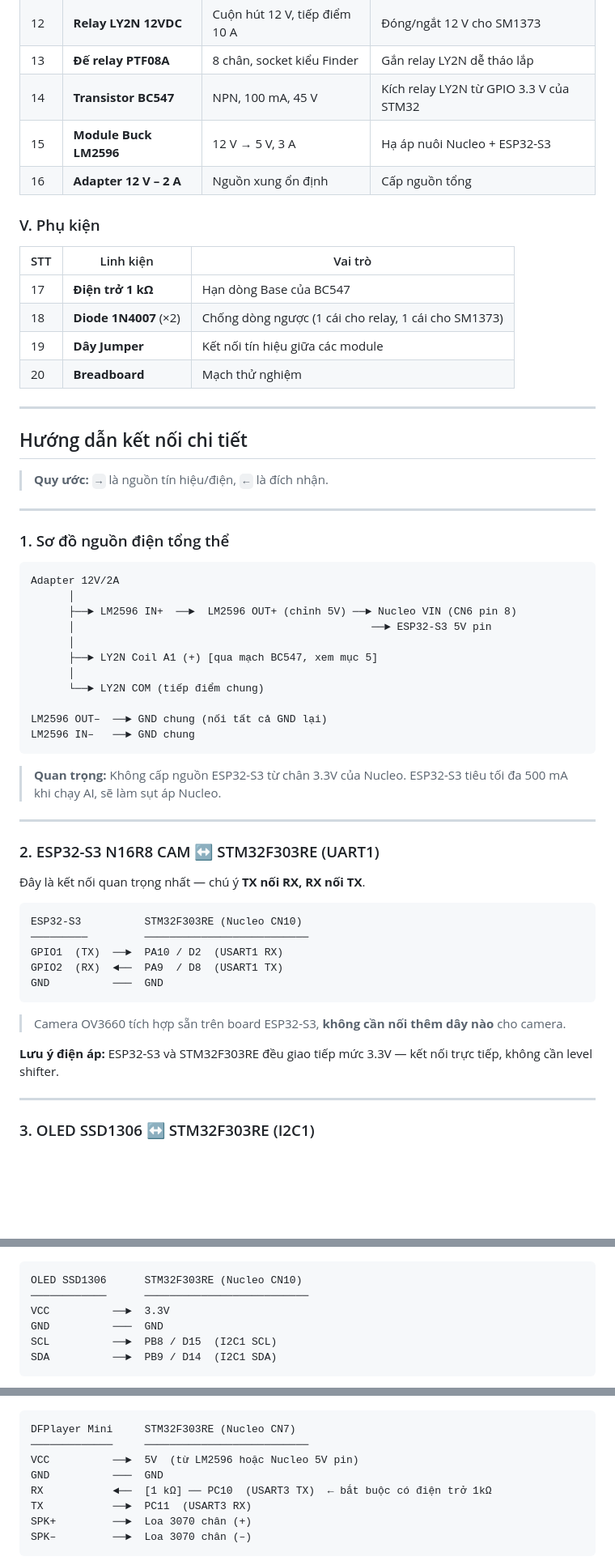
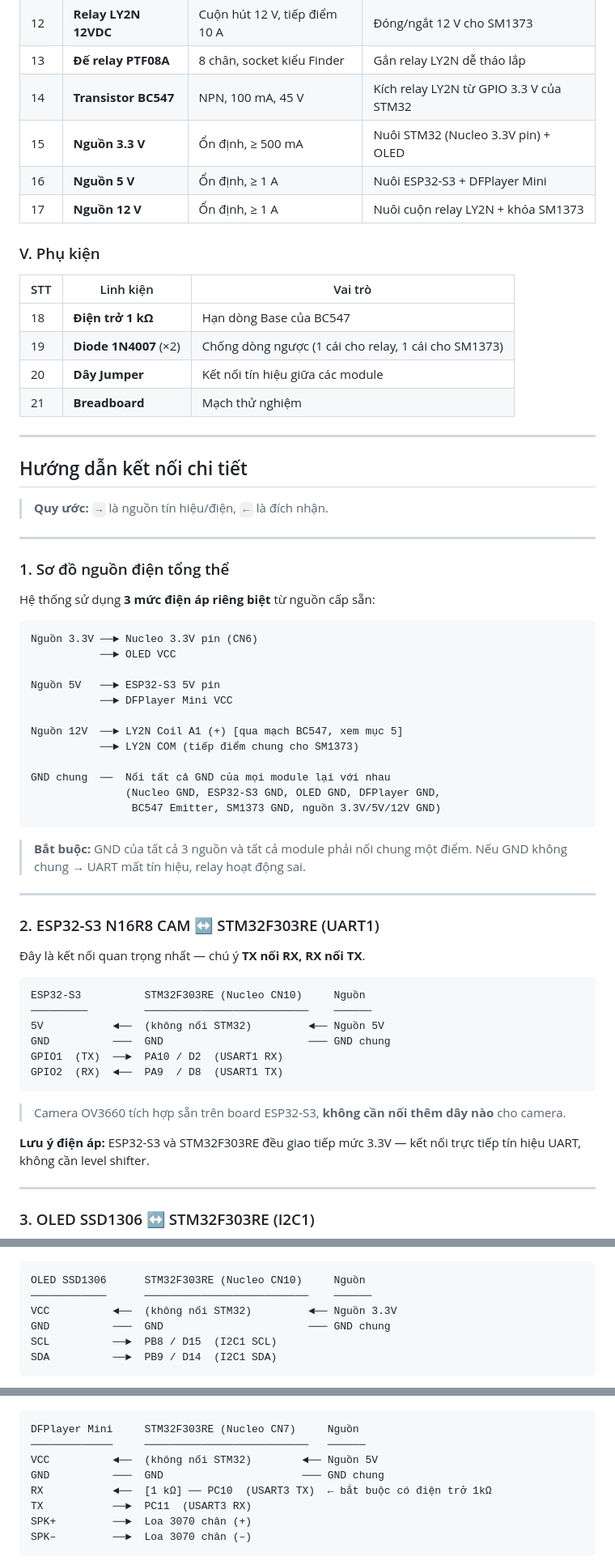
Before and after one commit to PhamHungTien/STM-FaceGuard, a Markdown page: README.md, 3 parts joined by grey strips. Shown at 81% size. Drawn GitHub-style; blank space fills up the shorter version.

Commit message:
Update power supply section in README.md for clarity and accuracy

````diff
--- a/README.md
+++ b/README.md
@@ -105,17 +105,18 @@ Dự án đồ án môn học xây dựng hệ thống khóa cửa thông minh s
 | 12 | **Relay LY2N 12VDC** | Cuộn hút 12 V, tiếp điểm 10 A | Đóng/ngắt 12 V cho SM1373 |
 | 13 | **Đế relay PTF08A** | 8 chân, socket kiểu Finder | Gắn relay LY2N dễ tháo lắp |
 | 14 | **Transistor BC547** | NPN, 100 mA, 45 V | Kích relay LY2N từ GPIO 3.3 V của STM32 |
-| 15 | **Module Buck LM2596** | 12 V → 5 V, 3 A | Hạ áp nuôi Nucleo + ESP32-S3 |
-| 16 | **Adapter 12 V – 2 A** | Nguồn xung ổn định | Cấp nguồn tổng |
+| 15 | **Nguồn 3.3 V** | Ổn định, ≥ 500 mA | Nuôi STM32 (Nucleo 3.3V pin) + OLED |
+| 16 | **Nguồn 5 V** | Ổn định, ≥ 1 A | Nuôi ESP32-S3 + DFPlayer Mini |
+| 17 | **Nguồn 12 V** | Ổn định, ≥ 1 A | Nuôi cuộn relay LY2N + khóa SM1373 |
 
 ### V. Phụ kiện
 
 | STT | Linh kiện | Vai trò |
 |-----|----------|---------|
-| 17 | **Điện trở 1 kΩ** | Hạn dòng Base của BC547 |
-| 18 | **Diode 1N4007** (×2) | Chống dòng ngược (1 cái cho relay, 1 cái cho SM1373) |
-| 19 | **Dây Jumper** | Kết nối tín hiệu giữa các module |
-| 20 | **Breadboard** | Mạch thử nghiệm |
+| 18 | **Điện trở 1 kΩ** | Hạn dòng Base của BC547 |
+| 19 | **Diode 1N4007** (×2) | Chống dòng ngược (1 cái cho relay, 1 cái cho SM1373) |
+| 20 | **Dây Jumper** | Kết nối tín hiệu giữa các module |
+| 21 | **Breadboard** | Mạch thử nghiệm |
 
 ---
 
@@ -127,21 +128,24 @@ Dự án đồ án môn học xây dựng hệ thống khóa cửa thông minh s
 
 ### 1. Sơ đồ nguồn điện tổng thể
 
+Hệ thống sử dụng **3 mức điện áp riêng biệt** từ nguồn cấp sẵn:
+
 ```
-Adapter 12V/2A
-      │
-      ├──► LM2596 IN+  ──►  LM2596 OUT+ (chỉnh 5V) ──► Nucleo VIN (CN6 pin 8)
-      │                                               ──► ESP32-S3 5V pin
-      │
-      ├──► LY2N Coil A1 (+) [qua mạch BC547, xem mục 5]
-      │
-      └──► LY2N COM (tiếp điểm chung)
+Nguồn 3.3V ──► Nucleo 3.3V pin (CN6)
+           ──► OLED VCC
 
-LM2596 OUT–  ──► GND chung (nối tất cả GND lại)
-LM2596 IN–   ──► GND chung
+Nguồn 5V   ──► ESP32-S3 5V pin
+           ──► DFPlayer Mini VCC
+
+Nguồn 12V  ──► LY2N Coil A1 (+) [qua mạch BC547, xem mục 5]
+           ──► LY2N COM (tiếp điểm chung cho SM1373)
+
+GND chung  ──  Nối tất cả GND của mọi module lại với nhau
+               (Nucleo GND, ESP32-S3 GND, OLED GND, DFPlayer GND,
+                BC547 Emitter, SM1373 GND, nguồn 3.3V/5V/12V GND)
 ```
 
-> **Quan trọng:** Không cấp nguồn ESP32-S3 từ chân 3.3V của Nucleo. ESP32-S3 tiêu tối đa 500 mA khi chạy AI, sẽ làm sụt áp Nucleo.
+> **Bắt buộc:** GND của tất cả 3 nguồn và tất cả module phải nối chung một điểm. Nếu GND không chung → UART mất tín hiệu, relay hoạt động sai.
 
 ---
 
@@ -150,16 +154,17 @@ LM2596 IN–   ──► GND chung
 Đây là kết nối quan trọng nhất — chú ý **TX nối RX, RX nối TX**.
 
 ```
-ESP32-S3          STM32F303RE (Nucleo CN10)
-─────────         ──────────────────────────
+ESP32-S3          STM32F303RE (Nucleo CN10)     Nguồn
+─────────         ──────────────────────────    ──────
+5V           ◄──  (không nối STM32)         ◄── Nguồn 5V
+GND          ───  GND                       ─── GND chung
 GPIO1  (TX)  ──►  PA10 / D2  (USART1 RX)
 GPIO2  (RX)  ◄──  PA9  / D8  (USART1 TX)
-GND          ───  GND
 ```
 
 > Camera OV3660 tích hợp sẵn trên board ESP32-S3, **không cần nối thêm dây nào** cho camera.
 
-**Lưu ý điện áp:** ESP32-S3 và STM32F303RE đều giao tiếp mức 3.3V — kết nối trực tiếp, không cần level shifter.
+**Lưu ý điện áp:** ESP32-S3 và STM32F303RE đều giao tiếp mức 3.3V — kết nối trực tiếp tín hiệu UART, không cần level shifter.
 
 ---
 
@@ -168,10 +173,10 @@ GND          ───  GND
 ![OLED SSD1306 Pinout](docs/oled-ssd1306_pinout.png)
 
 ```
-OLED SSD1306      STM32F303RE (Nucleo CN10)
-────────────      ──────────────────────────
-VCC          ──►  3.3V
-GND          ───  GND
+OLED SSD1306      STM32F303RE (Nucleo CN10)     Nguồn
+────────────      ──────────────────────────    ──────
+VCC          ◄──  (không nối STM32)         ◄── Nguồn 3.3V
+GND          ───  GND                       ─── GND chung
 SCL          ──►  PB8 / D15  (I2C1 SCL)
 SDA          ──►  PB9 / D14  (I2C1 SDA)
 ```
@@ -185,10 +190,10 @@ SDA          ──►  PB9 / D14  (I2C1 SDA)
 ![DFPlayer Mini Pinout](docs/dfplayer-mini_pinout.png)
 
 ```
-DFPlayer Mini     STM32F303RE (Nucleo CN7)
-─────────────     ──────────────────────────
-VCC          ──►  5V  (từ LM2596 hoặc Nucleo 5V pin)
-GND          ───  GND
+DFPlayer Mini     STM32F303RE (Nucleo CN7)     Nguồn
+─────────────     ──────────────────────────   ──────
+VCC          ◄──  (không nối STM32)        ◄── Nguồn 5V
+GND          ───  GND                      ─── GND chung
 RX           ◄──  [1 kΩ] ── PC10  (USART3 TX)  ← bắt buộc có điện trở 1kΩ
 TX           ──►  PC11  (USART3 RX)
 SPK+         ──►  Loa 3070 chân (+)
````
Also changed, not shown: other parts of README.md (+5 -5 lines).
